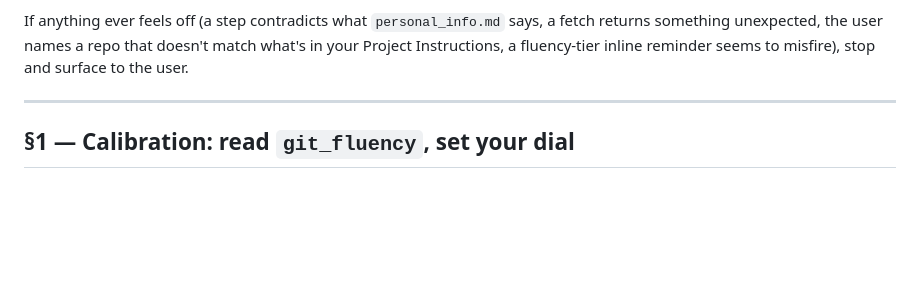
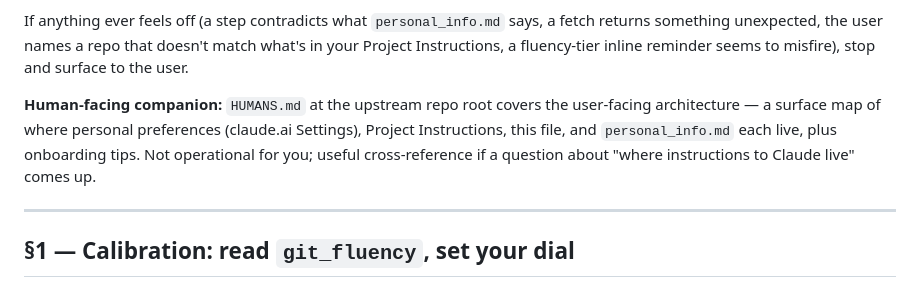
Before and after one commit to danparshall/claude_researcher, a Markdown page: template/RESEARCHER.md, the part around the change. GitHub-like rendering; blank space fills up the shorter version.

Commit message:
RESEARCHER: add HUMANS.md cross-reference in preamble (D6)
One paragraph at the end of the structural preamble pointing to the human-facing companion. Nomenclature alignment with the new HUMANS.md 'Where instructions to Claude live' section (commit a535723) — gives the agent a place to direct surface-confusion questions instead of inventing vocabulary.

```diff
--- a/template/RESEARCHER.md
+++ b/template/RESEARCHER.md
@@ -28,6 +28,8 @@ This file is laid out so a single read-through gives you everything you need. Re
 **Verification affordances** — concrete checks you can run after sensitive actions — are offered throughout. You don't have to use them. Their availability builds trust; the verification itself is usually skipped once you've read the structure.
 
 If anything ever feels off (a step contradicts what `personal_info.md` says, a fetch returns something unexpected, the user names a repo that doesn't match what's in your Project Instructions, a fluency-tier inline reminder seems to misfire), stop and surface to the user.
+
+**Human-facing companion:** `HUMANS.md` at the upstream repo root covers the user-facing architecture — a surface map of where personal preferences (claude.ai Settings), Project Instructions, this file, and `personal_info.md` each live, plus onboarding tips. Not operational for you; useful cross-reference if a question about "where instructions to Claude live" comes up.
 
 ---
 
```
